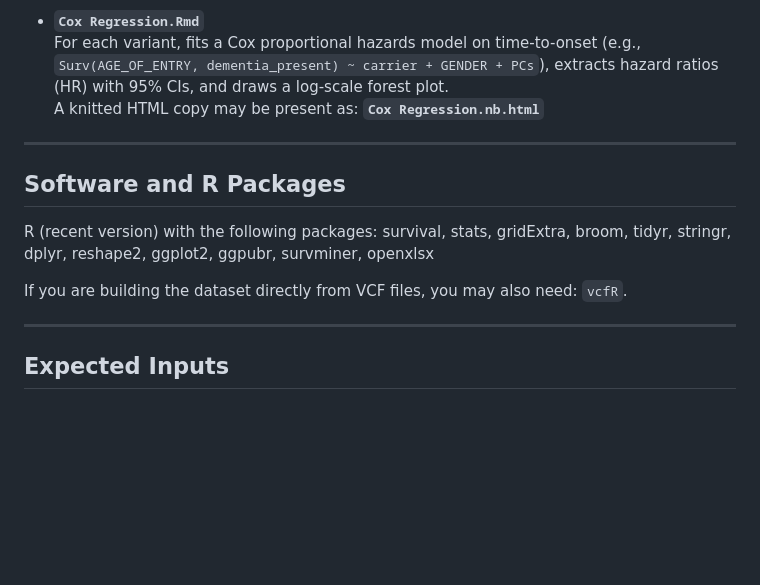
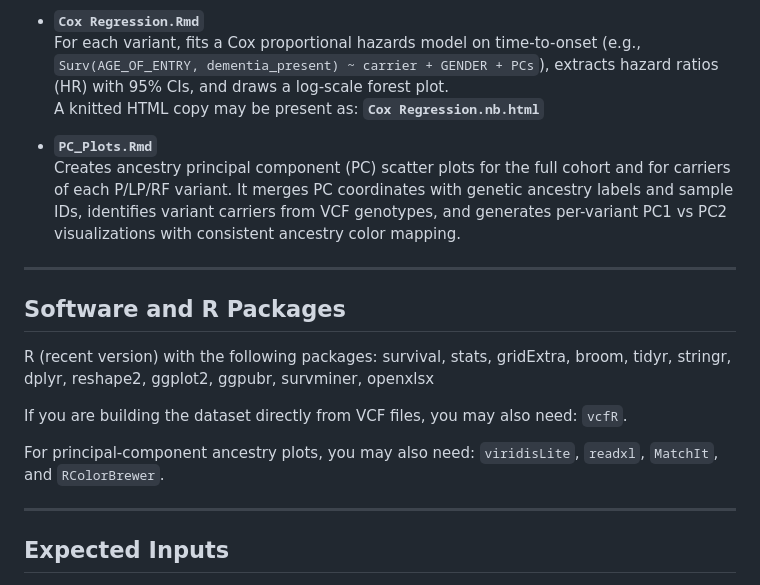
Before and after one commit to rajvmtsinai/RADR-Code, a Markdown page: README.md, the part around one of its changes. GitHub-like rendering; blank space fills up the shorter version.

```diff
--- a/README.md
+++ b/README.md
@@ -17,6 +17,9 @@ This README describes how to use the project files in the respository. It explai
   For each variant, fits a Cox proportional hazards model on time-to-onset (e.g., `Surv(AGE_OF_ENTRY, dementia_present) ~ carrier + GENDER + PCs`), extracts hazard ratios (HR) with 95% CIs, and draws a log-scale forest plot.
   A knitted HTML copy may be present as: **`Cox Regression.nb.html`**
 
+- **`PC_Plots.Rmd`**
+  Creates ancestry principal component (PC) scatter plots for the full cohort and for carriers of each P/LP/RF variant. It merges PC coordinates with genetic ancestry labels and sample IDs, identifies variant carriers from VCF genotypes, and generates per-variant PC1 vs PC2 visualizations with consistent ancestry color mapping.
+
 ---
 
 ## Software and R Packages
@@ -24,6 +27,8 @@ This README describes how to use the project files in the respository. It explai
 R (recent version) with the following packages: survival, stats, gridExtra, broom, tidyr, stringr, dplyr, reshape2, ggplot2, ggpubr, survminer, openxlsx
 
 If you are building the dataset directly from VCF files, you may also need: `vcfR`.
+
+For principal-component ancestry plots, you may also need: `viridisLite`, `readxl`, `MatchIt`, and `RColorBrewer`.
 
 ---
 
```
Also changed, not shown: other parts of README.md (+25 -0 lines).
